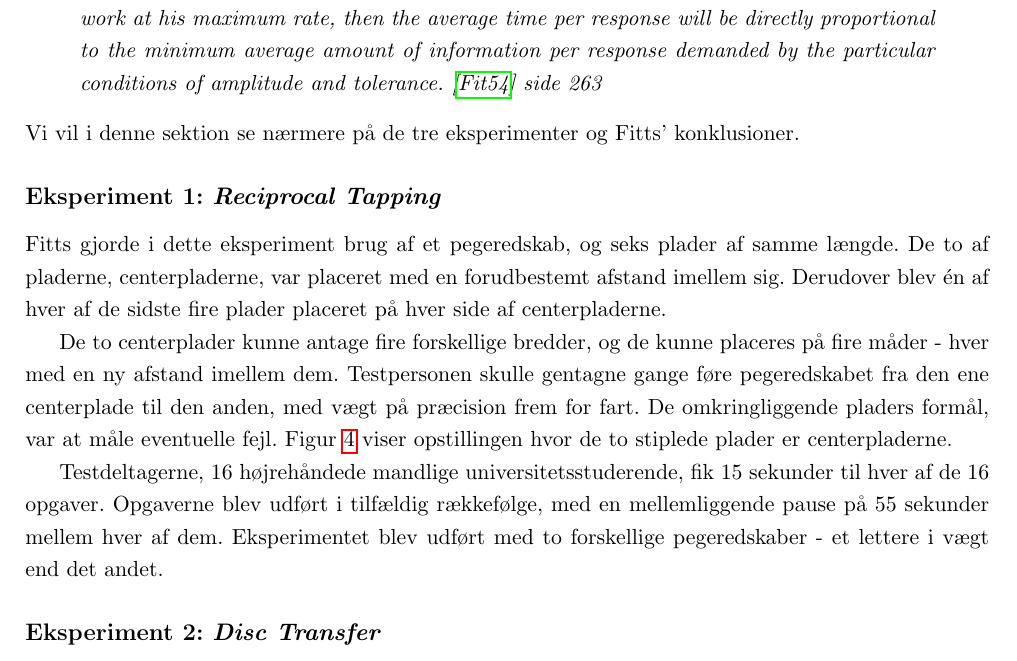
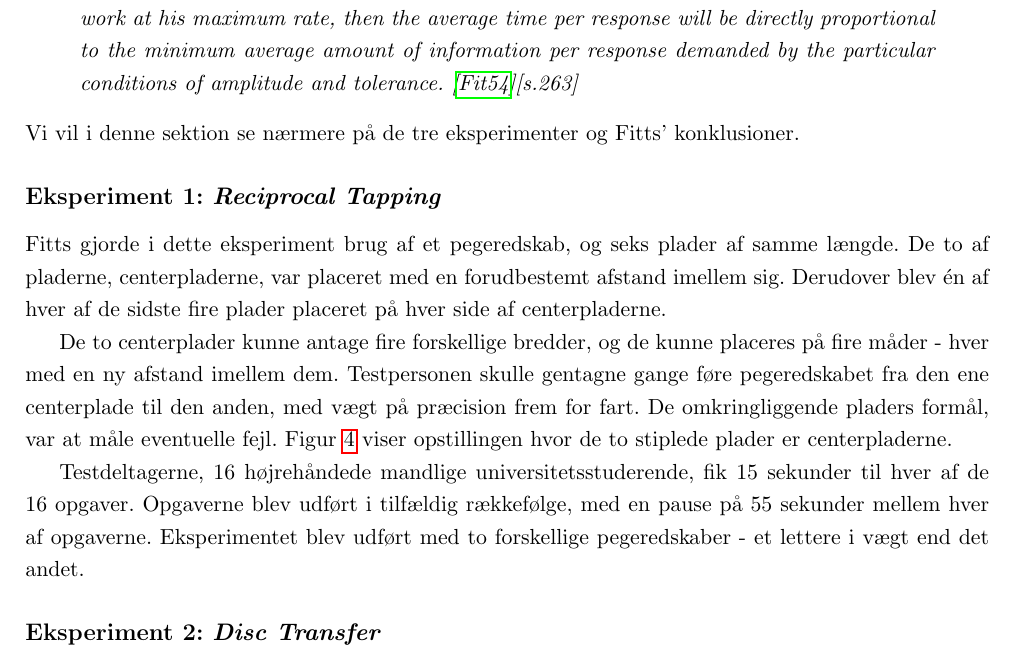
Before and after one commit to MrAdam/bachelor, a LaTeX thesis (latex/main.tex): part of page 8 of 50, cut so that both start at the same text. Compiled offline with pdfLaTeX.

Commit message:
rettelser

```diff
--- a/latex/main.tex
+++ b/latex/main.tex
@@ -59,7 +59,7 @@ I dette kapitel vil vi kigge nærmere på teorierne bag Fitts' lov. Vi vil førs
 \section*{Fitts' tre eksperimenter}
 Fitts var interesseret i at vise, at informationsteori kunne bruges til at beskrive det menneskelige motoriske system, og udførte derfor en række eksperimenter \cite{fitts1954}. Fitts udførte i alt tre eksperimenter - det første af dem dog med to forskellige pegeredskaber - hvilket gav anledning til data fra fire forskellige motoriske opgaver. Fitts arbejdede med de tre eksperimenter ud fra følgende hypotese, hvor $E$ kontrollerer den gennemsnitlige amplitude og varighed \cite{fitts1954} og $S$ er forsøgspersonen
 \begin{quotation}
-\textit{If the amplitude and tolerance limits of a task are controlled by E, and S is instructed to work at his maximum rate, then the average time per response will be directly proportional to the minimum average amount of information per response demanded by the particular conditions of amplitude and tolerance. \cite{fitts1954} side 263}
+\textit{If the amplitude and tolerance limits of a task are controlled by E, and S is instructed to work at his maximum rate, then the average time per response will be directly proportional to the minimum average amount of information per response demanded by the particular conditions of amplitude and tolerance. \cite{fitts1954}[s.263]}
 \end{quotation}
 Vi vil i denne sektion se nærmere på de tre eksperimenter og Fitts' konklusioner.
 
@@ -69,7 +69,7 @@ Fitts gjorde i dette eksperiment brug af et pegeredskab, og seks plader af samme
 
 De to centerplader kunne antage fire forskellige bredder, og de kunne placeres på fire måder - hver med en ny afstand imellem dem. Testpersonen skulle gentagne gange føre pegeredskabet fra den ene centerplade til den anden, med vægt på præcision frem for fart. De omkringliggende pladers formål, var at måle eventuelle fejl. Figur \ref{fig:FittsEx1} viser opstillingen hvor de to stiplede plader er centerpladerne.
 
-Testdeltagerne, 16 højrehåndede mandlige universitetsstuderende, fik 15 sekunder til hver af de 16 opgaver. Opgaverne blev udført i tilfældig rækkefølge, med en mellemliggende pause på 55 sekunder mellem hver af dem. Eksperimentet blev udført med to forskellige pegeredskaber - et lettere i vægt end det andet.
+Testdeltagerne, 16 højrehåndede mandlige universitetsstuderende, fik 15 sekunder til hver af de 16 opgaver. Opgaverne blev udført i tilfældig rækkefølge, med en pause på 55 sekunder mellem hver af opgaverne. Eksperimentet blev udført med to forskellige pegeredskaber - et lettere i vægt end det andet.
 
 \addcontentsline{toc}{subsection}{Eksperiment 2}
 \subsection*{Eksperiment 2: \textit{Disc Transfer}}
```
